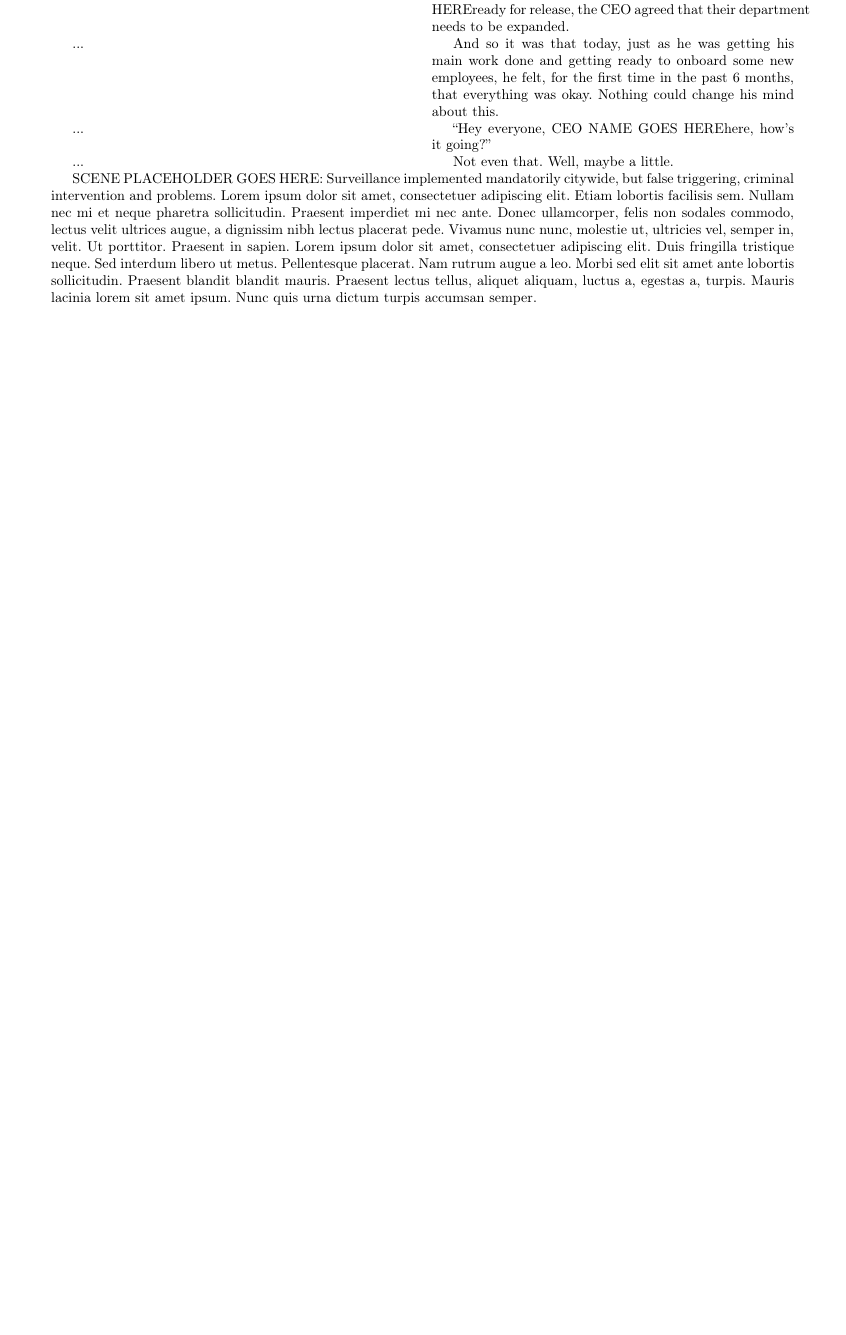
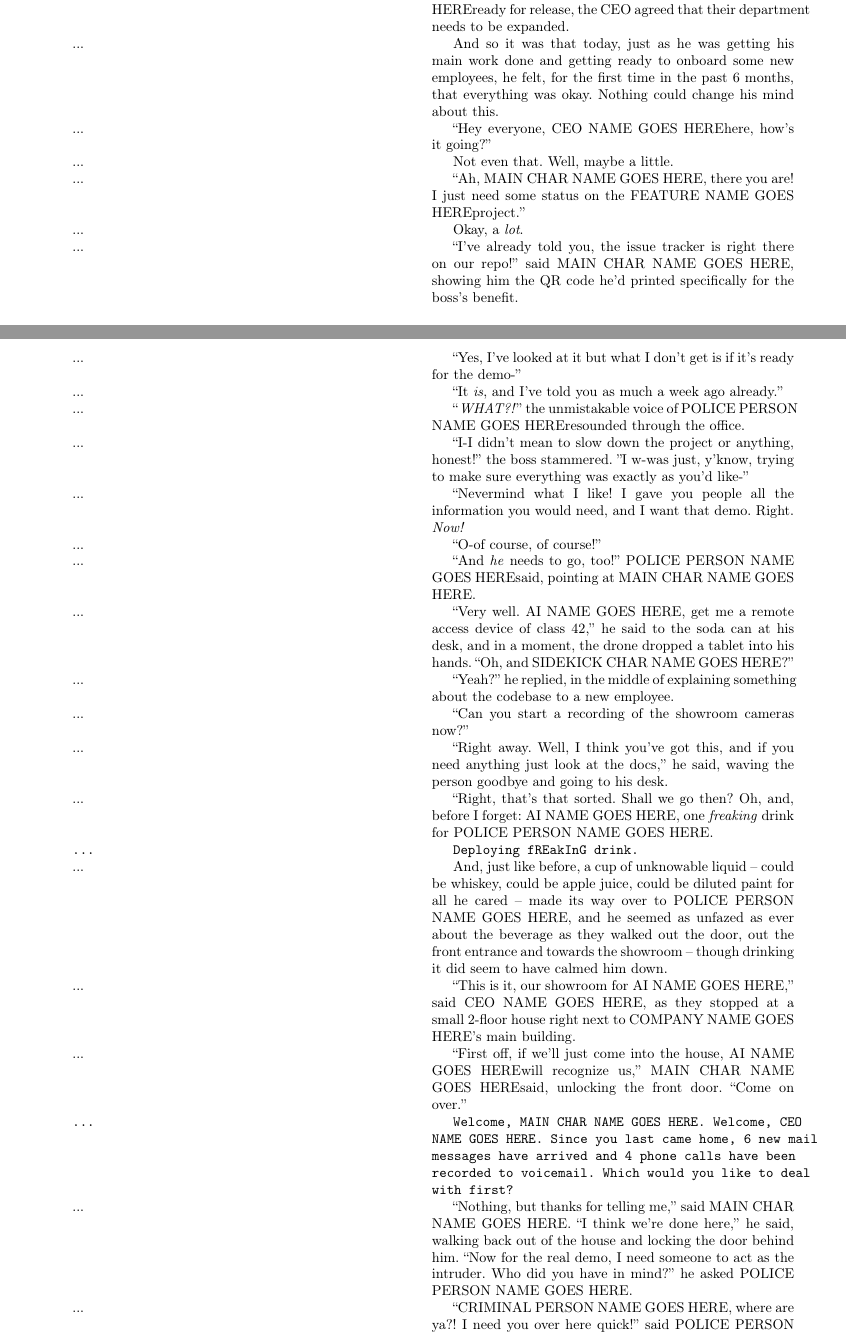
Before and after one commit to danya02/slon-2019-summer-lit-club, a LaTeX document (main.tex): part of page 3 of 4 before the commit and two parts of pages 3 and 4 of 5 after it, the two joined at a grey line, cut so that both start at the same text, the shorter picture padded with empty space. Compiled offline with pdfLaTeX.

Commit message:
Adding scene 1 and 2 in chapter 2.

```diff
--- a/main.tex
+++ b/main.tex
@@ -26,6 +26,7 @@
 \newcommand{\ceoname}{CEO NAME GOES HERE}
 \newcommand{\policename}{POLICE PERSON NAME GOES HERE}
 \newcommand{\featurename}{FEATURE NAME GOES HERE}
+\newcommand{\criminalname}{CRIMINAL PERSON NAME GOES HERE}
 
 
 \newcommand{\sceneplaceholder}[1]{SCENE PLACEHOLDER GOES HERE: #1. \blindtext}
@@ -119,6 +120,26 @@ creator sees stats, is shocked, decides to disable and release as open-source
 \lang{...}{And so it was that today, just as he was getting his main work done and getting ready to onboard some new employees, he felt, for the first time in the past 6 months, that everything was okay. Nothing could change his mind about this.}
 \lang{...}{``Hey everyone, \ceoname here, how's it going?''}
 \lang{...}{Not even that. Well, maybe a little.}
+\lang{...}{``Ah, \mainname, there you are! I just need some status on the \featurename project.''}
+\lang{...}{Okay, a \emph{lot}.}
+\lang{...}{``I've already told you, the issue tracker is right there on our repo!'' said \mainname, showing him the QR code he'd printed specifically for the boss's benefit.}
+\lang{...}{``Yes, I've looked at it but what I don't get is if it's ready for the demo-''}
+\lang{...}{``It \emph{is}, and I've told you as much a week ago already.''}
+\lang{...}{``\emph{WHAT?!}'' the unmistakable voice of \policename resounded through the office.}
+\lang{...}{``I-I didn't mean to slow down the project or anything, honest!'' the boss stammered. ''I w-was just, y'know, trying to make sure everything was exactly as you'd like-''}
+\lang{...}{``Nevermind what I like! I gave you people all the information you would need, and I want that demo. Right. \emph{Now!}}
+\lang{...}{``O-of course, of course!''}
+\lang{...}{``And \emph{he} needs to go, too!'' \policename said, pointing at \mainname.}
+\lang{...}{``Very well. \ainame, get me a remote access device of class 42,'' he said to the soda can at his desk, and in a moment, the drone dropped a tablet into his hands. ``Oh, and \auxname?''}
+\lang{...}{``Yeah?'' he replied, in the middle of explaining something about the codebase to a new employee.}
+\lang{...}{``Can you start a recording of the showroom cameras now?''}
+\lang{...}{``Right away. Well, I think you've got this, and if you need anything just look at the docs,'' he said, waving the person goodbye and going to his desk.}
+\lang{...}{``Right, that's that sorted. Shall we go then? Oh, and, before I forget: \ainame, one \emph{freaking} drink for \policename.}
+\ai{...}{Deploying fREakInG drink.}
+\lang{...}{And, just like before, a cup of unknowable liquid -- could be whiskey, could be apple juice, could be diluted paint for all he cared -- made its way over to \policename, and he seemed as unfazed as ever about the beverage as they walked out the door, out the front entrance and towards the showroom -- though drinking it did seem to have calmed him down.}
 
-\sceneplaceholder{Surveillance implemented mandatorily citywide, but false triggering, criminal intervention and problems}
-}
+\lang{...}{``This is it, our showroom for \ainame,'' said \ceoname, as they stopped at a small 2-floor house right next to \corpname's main building.}
+\lang{...}{``First off, if we'll just come into the house, \ainame will recognize us,'' \mainname said, unlocking the front door. ``Come on over.''}
+\ai{...}{Welcome, \mainname. Welcome, \ceoname. Since you last came home, 6 new mail messages have arrived and 4 phone calls have been recorded to voicemail. Which would you like to deal with first?}
+\lang{...}{``Nothing, but thanks for telling me,'' said \mainname. ``I think we're done here,'' he said, walking back out of the house and locking the door behind him. ``Now for the real demo, I need someone to act as the intruder. Who did you have in mind?'' he asked \policename.}
+\lang{...}{``\criminalname, where are ya?! I need you over here quick!'' said \policename into his walkie-talkie.}
```
Also changed, not shown: main.tex (12 more changed lines).
